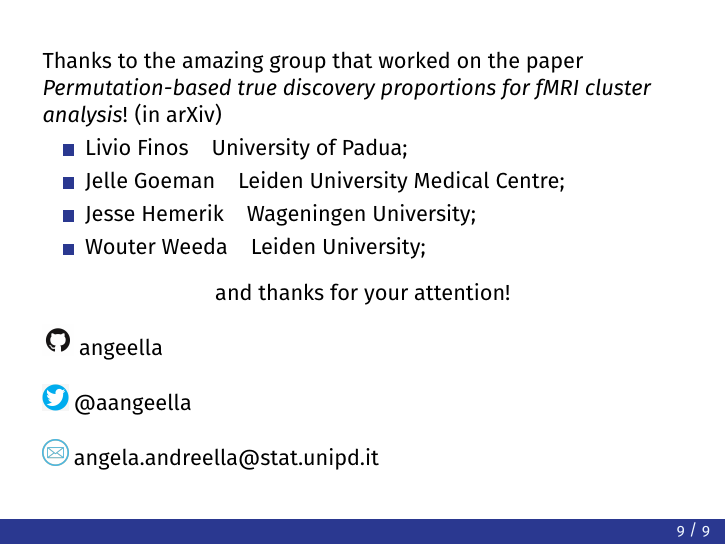
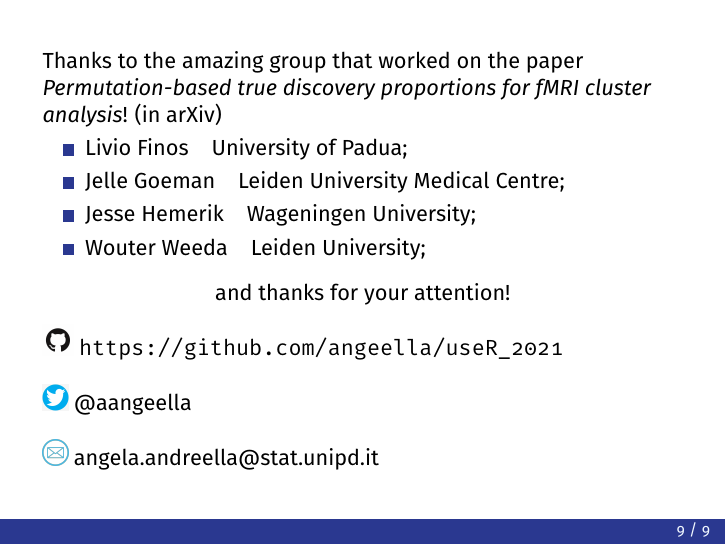
Before and after one commit to angeella/useR_2021, LaTeX slides (AA_talk.tex): page 10 of 10. Compiled offline with pdfLaTeX.

Commit message:
update slides

```diff
--- a/AA_talk.tex
+++ b/AA_talk.tex
@@ -311,7 +311,7 @@ Thanks to the amazing group that worked on the paper \emph{Permutation-based tru
 	and thanks for your attention!
 \end{center}
 
-\includegraphics[width=.048\textwidth]{Images/Githu.png} angeella
+\includegraphics[width=.048\textwidth]{Images/Githu.png} \url{https://github.com/angeella/useR_2021}
 
 \vspace{.4cm}
 
```
Also changed, not shown: AA_talk.pdf, 2 other files.
